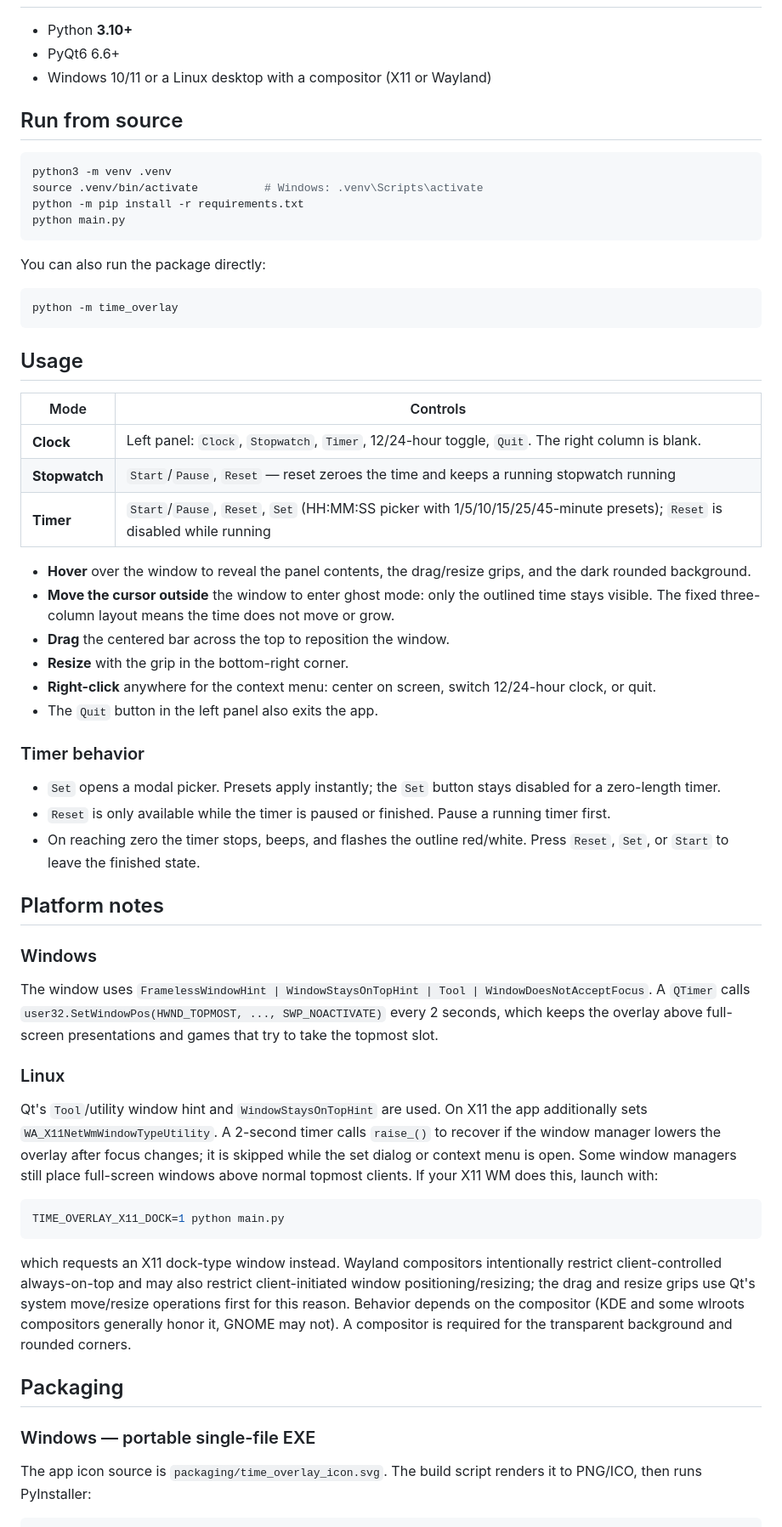
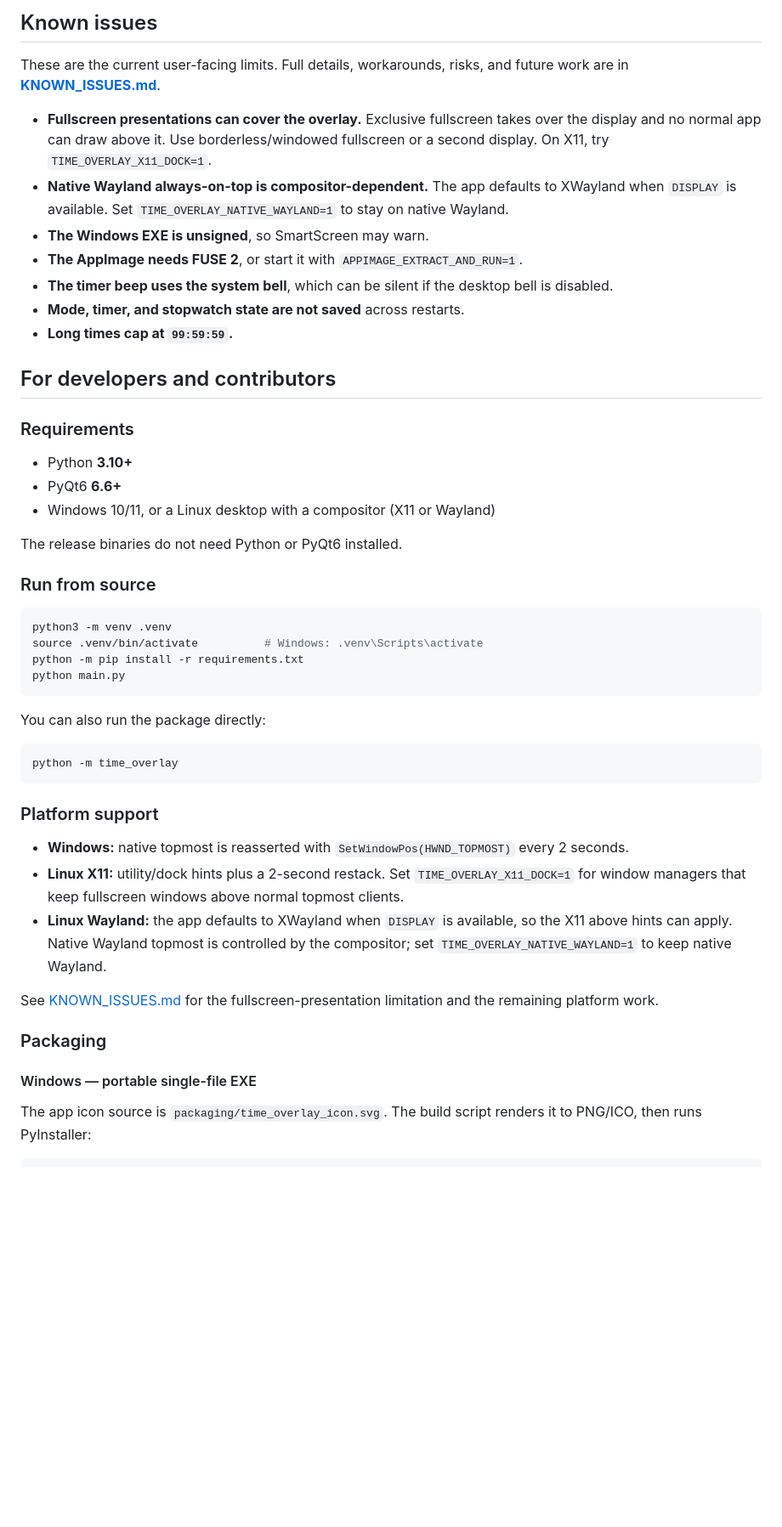
Before and after one commit to cptodix/time_overlay, a Markdown page: README.md, the part around one of its changes. Shown at 85% size. Rendered like a GitHub page; blank space fills up the shorter version.

````diff
--- a/README.md
+++ b/README.md
@@ -34,9 +108,26 @@ The three columns always keep their width. In Clock mode the right column is bla
+## Known issues
+
+These are the current user-facing limits. Full details, workarounds, risks, and future work are in **[KNOWN_ISSUES.md](KNOWN_ISSUES.md)**.
+
+- **Fullscreen presentations can cover the overlay.** Exclusive fullscreen takes over the display and no normal app can draw above it. Use borderless/windowed fullscreen or a second display. On X11, try `TIME_OVERLAY_X11_DOCK=1`.
+- **Native Wayland always-on-top is compositor-dependent.** The app defaults to XWayland when `DISPLAY` is available. Set `TIME_OVERLAY_NATIVE_WAYLAND=1` to stay on native Wayland.
+- **The Windows EXE is unsigned**, so SmartScreen may warn.
+- **The AppImage needs FUSE 2**, or start it with `APPIMAGE_EXTRACT_AND_RUN=1`.
+- **The timer beep uses the system bell**, which can be silent if the desktop bell is disabled.
+- **Mode, timer, and stopwatch state are not saved** across restarts.
+- **Long times cap at `99:59:59`.**
+
+## For developers and contributors
+
+### Requirements
 
 - Python **3.10+**
-- PyQt6 6.6+
-- Windows 10/11 or a Linux desktop with a compositor (X11 or Wayland)
+- PyQt6 **6.6+**
+- Windows 10/11, or a Linux desktop with a compositor (X11 or Wayland)
 
-## Run from source
+The release binaries do not need Python or PyQt6 installed.
+
+### Run from source
 
 ```bash
 python3 -m venv .venv
@@ -51,46 +142,17 @@ You can also run the package directly:
 python -m time_overlay
 ```
 
-## Usage
+### Platform support
 
-| Mode | Controls |
-| --- | --- |
-| **Clock** | Left panel: `Clock`, `Stopwatch`, `Timer`, 12/24-hour toggle, `Quit`. The right column is blank. |
-| **Stopwatch** | `Start`/`Pause`, `Reset` — reset zeroes the time and keeps a running stopwatch running |
-| **Timer** | `Start`/`Pause`, `Reset`, `Set` (HH:MM:SS picker with 1/5/10/15/25/45-minute presets); `Reset` is disabled while running |
+- **Windows:** native topmost is reasserted with `SetWindowPos(HWND_TOPMOST)` every 2 seconds.
+- **Linux X11:** utility/dock hints plus a 2-second restack. Set `TIME_OVERLAY_X11_DOCK=1` for window managers that keep fullscreen windows above normal topmost clients.
+- **Linux Wayland:** the app defaults to XWayland when `DISPLAY` is available, so the X11 above hints can apply. Native Wayland topmost is controlled by the compositor; set `TIME_OVERLAY_NATIVE_WAYLAND=1` to keep native Wayland.
 
-- **Hover** over the window to reveal the panel contents, the drag/resize grips, and the dark rounded background.
-- **Move the cursor outside** the window to enter ghost mode: only the outlined time stays visible. The fixed three-column layout means the time does not move or grow.
-- **Drag** the centered bar across the top to reposition the window.
-- **Resize** with the grip in the bottom-right corner.
-- **Right-click** anywhere for the context menu: center on screen, switch 12/24-hour clock, or quit.
-- The `Quit` button in the left panel also exits the app.
+See [KNOWN_ISSUES.md](KNOWN_ISSUES.md) for the fullscreen-presentation limitation and the remaining platform work.
 
-### Timer behavior
+### Packaging
 
-- `Set` opens a modal picker. Presets apply instantly; the `Set` button stays disabled for a zero-length timer.
-- `Reset` is only available while the timer is paused or finished. Pause a running timer first.
-- On reaching zero the timer stops, beeps, and flashes the outline red/white. Press `Reset`, `Set`, or `Start` to leave the finished state.
-
-## Platform notes
-
-### Windows
-
-The window uses `FramelessWindowHint | WindowStaysOnTopHint | Tool | WindowDoesNotAcceptFocus`. A `QTimer` calls `user32.SetWindowPos(HWND_TOPMOST, ..., SWP_NOACTIVATE)` every 2 seconds, which keeps the overlay above full-screen presentations and games that try to take the topmost slot.
-
-### Linux
-
-Qt's `Tool`/utility window hint and `WindowStaysOnTopHint` are used. On X11 the app additionally sets `WA_X11NetWmWindowTypeUtility`. A 2-second timer calls `raise_()` to recover if the window manager lowers the overlay after focus changes; it is skipped while the set dialog or context menu is open. Some window managers still place full-screen windows above normal topmost clients. If your X11 WM does this, launch with:
-
-```bash
-TIME_OVERLAY_X11_DOCK=1 python main.py
-```
-
-which requests an X11 dock-type window instead. Wayland compositors intentionally restrict client-controlled always-on-top and may also restrict client-initiated window positioning/resizing; the drag and resize grips use Qt's system move/resize operations first for this reason. Behavior depends on the compositor (KDE and some wlroots compositors generally honor it, GNOME may not). A compositor is required for the transparent background and rounded corners.
-
-## Packaging
-
-### Windows — portable single-file EXE
+#### Windows — portable single-file EXE
 
 The app icon source is `packaging/time_overlay_icon.svg`. The build script renders it to PNG/ICO, then runs PyInstaller:
 
````
Also changed, not shown: other parts of README.md (+119 -39 lines), HANDOVER.md (+48 -20 lines), KNOWN_ISSUES.md (added, +284 -0 lines), Screenshots/clock.png (added), Screenshots/clock_action.png (added), Screenshots/stopwatch.png (added), Screenshots/timer.png (added), Screenshots/timeup_action.png (added), 5 other files.
